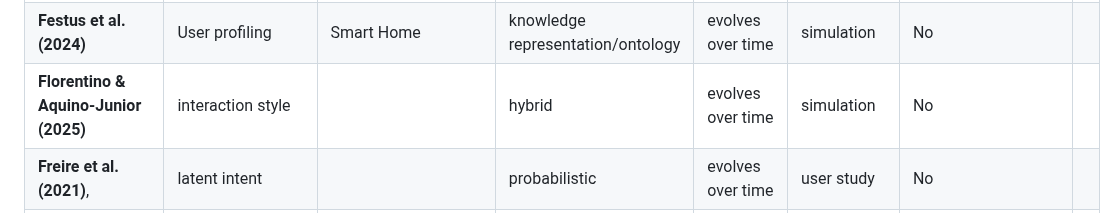
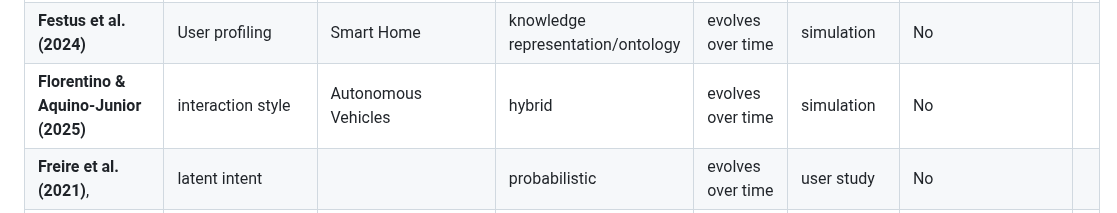
Before and after one commit to rafaeldpsilva/sa4cps-vault, a Markdown page: Doutoramento/WP1/Screening Table.md, the part around the change. Rendered like a GitHub page.

Commit message:
Commit from thinkpad on 16/06/2026, 15:24:46

```diff
--- a/Doutoramento/WP1/Screening Table.md
+++ b/Doutoramento/WP1/Screening Table.md
@@ -13,7 +13,7 @@
 | **Di Napoli et al. (2023)**,          | Personality, cognitive profile, daily routines     | Healthcare / Socially Assistive Robotics (SAR)       | hybrid                                | evolves over time     | real deployment                     | No                                          |     |
 | ~~**Emami-Naeini et al. (2023)**~~    | ~~comfort preference~~                             |                                                      | ~~probabilistic~~                     | ~~static~~            | ~~user study~~                      | ~~No~~                                      |     |
 | **Festus et al. (2024)**              | User profiling                                     | Smart Home                                           | knowledge representation/ontology     | evolves over time     | simulation                          | No                                          |     |
-| **Florentino & Aquino-Junior (2025)** | interaction style                                  |                                                      | hybrid                                | evolves over time     | simulation                          | No                                          |     |
+| **Florentino & Aquino-Junior (2025)** | interaction style                                  | Autonomous Vehicles                                  | hybrid                                | evolves over time     | simulation                          | No                                          |     |
 | **Freire et al. (2021)**,             | latent intent                                      |                                                      | probabilistic                         | evolves over time     | user study                          | No                                          |     |
 | **Guo & Yuan (2026)**,                | behavioral pattern                                 |                                                      | hybrid                                | evolves over time     | real deployment                     | No                                          |     |
 | **Han et al. (2025)**                 | latent intent                                      |                                                      | hybrid                                | evolves over time     | user study                          | No                                          |     |
```
